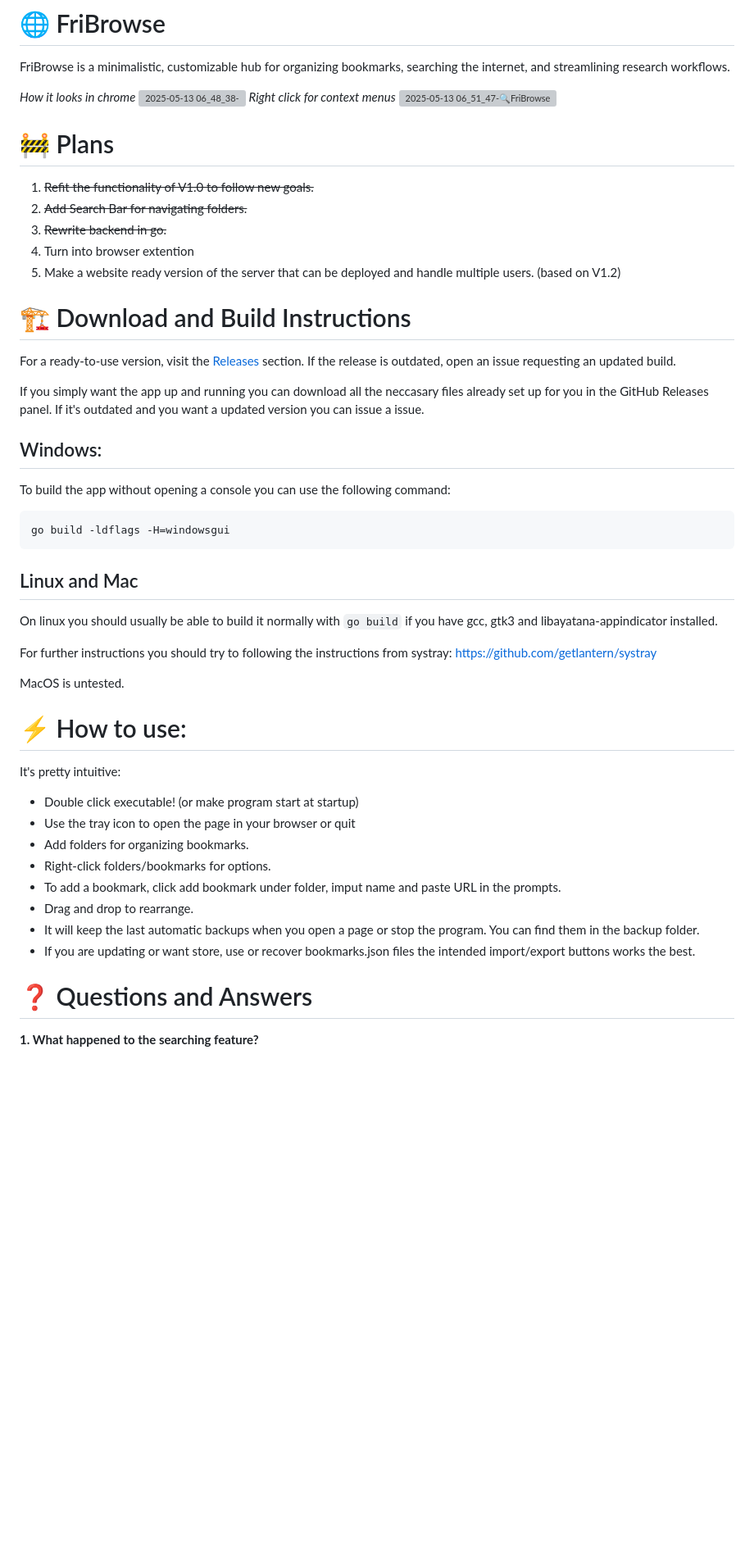
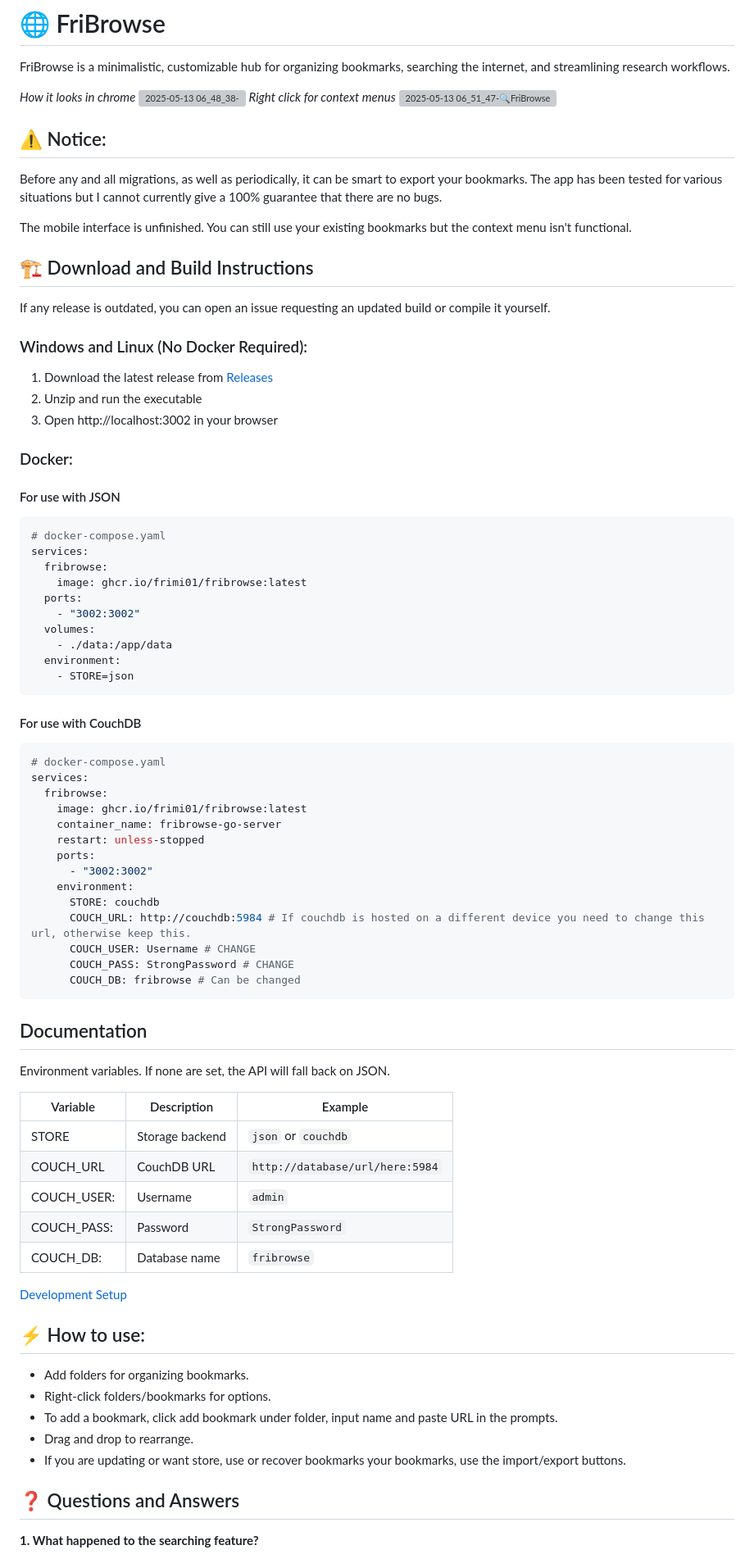
Before and after one commit to Frimi01/Fribrowse, a Markdown page: README.md, the part around one of its changes. Shown at 82% size. GitHub-like rendering; blank space fills up the shorter version; grey boxes are pictures that could not be loaded.

Commit message:
docs(README): updates build instructions and improves formatting

````diff
--- a/README.md
+++ b/README.md
@@ -7,50 +7,75 @@ FriBrowse is a minimalistic, customizable hub for organizing bookmarks, searchin
 *Right click for context menus*
 ![2025-05-13 06_51_47-🔍FriBrowse](https://github.com/user-attachments/assets/31aa2bea-8c97-4561-9842-0d4f2c06ea74)
 
+## ⚠ Notice:
+Before any and all migrations, as well as periodically, it can be smart to export your bookmarks. The app has been tested for various situations but I cannot currently give a 100% guarantee that there are no bugs.
 
+The mobile interface is unfinished. You can still use your existing bookmarks but the context menu isn't functional.
 
-# 🚧 Plans
+## 🏗️ Download and Build Instructions
+If any release is outdated, you can open an issue requesting an updated build or compile it yourself.
 
-1. ~~Refit the functionality of V1.0 to follow new goals.~~
-2. ~~Add Search Bar for navigating folders.~~
-3. ~~Rewrite backend in go.~~
-4. Turn into browser extention
-5. Make a website ready version of the server that can be deployed and handle multiple users. (based on V1.2)
+### Windows and Linux (No Docker Required):
+1. Download the latest release from [Releases](https://github.com/Frimi01/Fribrowse/releases/)
+2. Unzip and run the executable
+3. Open http://localhost:3002 in your browser
 
-# 🏗️  Download and Build Instructions
-For a ready-to-use version, visit the [Releases](https://github.com/Frimi01/Fribrowse/releases/) section.
-If the release is outdated, open an issue requesting an updated build.
+### Docker:
+#### For use with JSON
+```yaml
+# docker-compose.yaml
+services:
+  fribrowse:
+    image: ghcr.io/frimi01/fribrowse:latest
+  ports:
+    - "3002:3002"
+  volumes:
+    - ./data:/app/data
+  environment:
+    - STORE=json
+```
 
-If you simply want the app up and running you can download all the neccasary
-files already set up for you in the GitHub Releases panel. If it's outdated and
-you want a updated version you can issue a issue.
+#### For use with CouchDB
+```yaml
+# docker-compose.yaml
+services:
+  fribrowse:
+    image: ghcr.io/frimi01/fribrowse:latest
+    container_name: fribrowse-go-server
+    restart: unless-stopped
+    ports:
+      - "3002:3002"
+    environment:
+      STORE: couchdb
+      COUCH_URL: http://couchdb:5984 # If couchdb is hosted on a different device you need to change this url, otherwise keep this.
+      COUCH_USER: Username # CHANGE
+      COUCH_PASS: StrongPassword # CHANGE
+      COUCH_DB: fribrowse # Can be changed
+```
 
-## Windows:
-To build the app without opening a console you can use the following command:
-```bash
-go build -ldflags -H=windowsgui
-```
-## Linux and Mac
-On linux you should usually be able to build it normally with `go build` if you have gcc, gtk3 and libayatana-appindicator installed.
+## Documentation
 
-For further instructions you should try to following the instructions from systray: https://github.com/getlantern/systray
+Environment variables. If none are set, the API will fall back on JSON.
 
-MacOS is untested.
+| Variable    | Description     | Example                         |
+| ----------- | --------------- | ------------------------------- |
+| STORE       | Storage backend | `json` or `couchdb`             |
+| COUCH_URL   | CouchDB URL     | `http://database/url/here:5984` |
+| COUCH_USER: | Username        | `admin`                         |
+| COUCH_PASS: | Password        | `StrongPassword`                |
+| COUCH_DB:   | Database name   | `fribrowse`                     |
 
-# ⚡ How to use:
+[Development Setup](development.md)
 
-It's pretty intuitive:
+## ⚡ How to use:
 
-- Double click executable! (or make program start at startup)
-- Use the tray icon to open the page in your browser or quit
 - Add folders for organizing bookmarks.
 - Right-click folders/bookmarks for options.
-- To add a bookmark, click add bookmark under folder, imput name and paste URL in the prompts.
+- To add a bookmark, click add bookmark under folder, input name and paste URL in the prompts.
 - Drag and drop to rearrange.
-- It will keep the last automatic backups when you open a page or stop the program. You can find them in the backup folder.
-- If you are updating or want store, use or recover bookmarks.json files the intended import/export buttons works the best.
+- If you are updating or want store, use or recover bookmarks your bookmarks, use the import/export buttons.
 
-# ❓ Questions and Answers
+## ❓ Questions and Answers
 
 **1. What happened to the searching feature?**
 
````
Also changed, not shown: other parts of README.md (+1 -1 lines).
